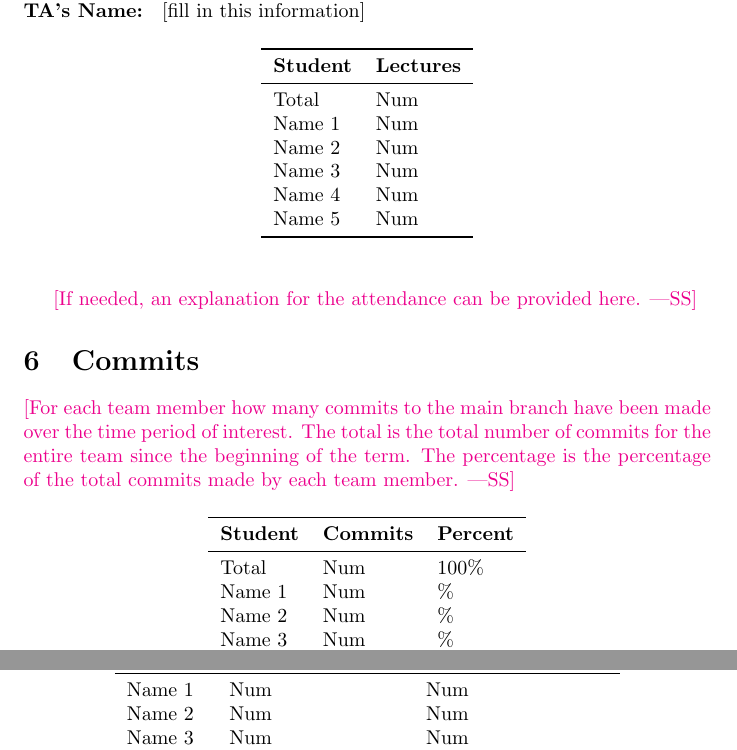
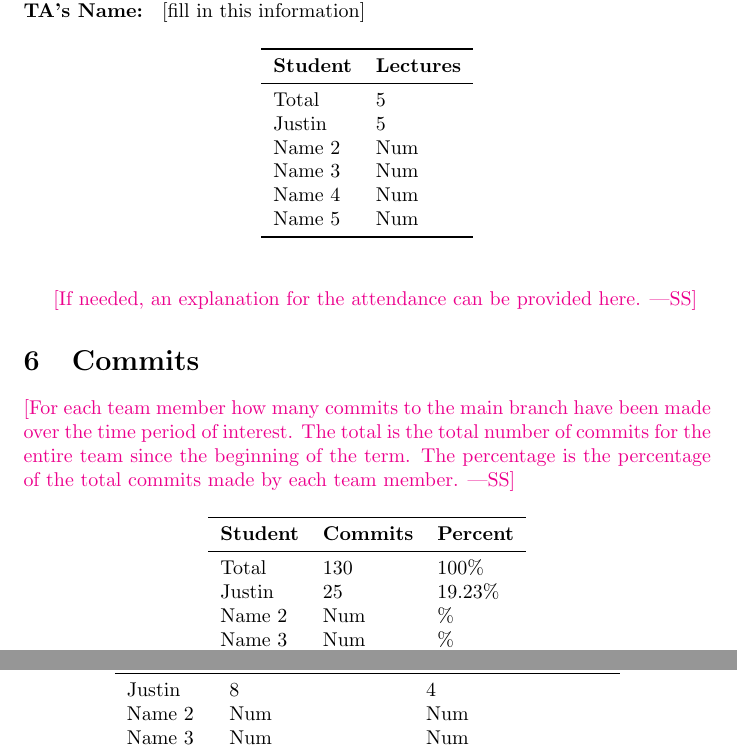
Before and after one commit to zheniasigayev/MES-Finance-Tracking, a LaTeX document (docs/projMngmnt/Rev0_Team_Contrib.tex): two parts of pages 3 and 4 of 4, joined at a grey line, cut so that both start at the same text. Compiled offline with pdfLaTeX.

Commit message:
filled out Rev0Team contribution

```diff
--- a/docs/projMngmnt/Rev0_Team_Contrib.tex
+++ b/docs/projMngmnt/Rev0_Team_Contrib.tex
@@ -122,8 +122,8 @@ with the TA were attended over the time period of interest.}
 \toprule
 \textbf{Student} & \textbf{Lectures}\\
 \midrule
-Total & Num\\
-Name 1 & Num\\
+Total & 5\\
+Justin & 5\\
 Name 2 & Num\\
 Name 3 & Num\\
 Name 4 & Num\\
@@ -147,8 +147,8 @@ percentage of the total commits made by each team member.}
 \toprule
 \textbf{Student} & \textbf{Commits} & \textbf{Percent}\\
 \midrule
-Total & Num & 100\% \\
-Name 1 & Num & \% \\
+Total & 130 & 100\% \\
+Justin & 25 & 19.23\% \\
 Name 2 & Num & \% \\
 Name 3 & Num & \% \\
 Name 4 & Num & \% \\
@@ -174,7 +174,7 @@ issues (C only)) over the time period of interest.}
 \toprule
 \textbf{Student} & \textbf{Authored (O+C)} & \textbf{Assigned (C only)}\\
 \midrule
-Name 1 & Num & Num \\
+Justin & 8 & 4 \\
 Name 2 & Num & Num \\
 Name 3 & Num & Num \\
 Name 4 & Num & Num \\
```
Also changed, not shown: docs/projMngmnt/Rev0_Team_Contrib.tex (12 more changed lines).
